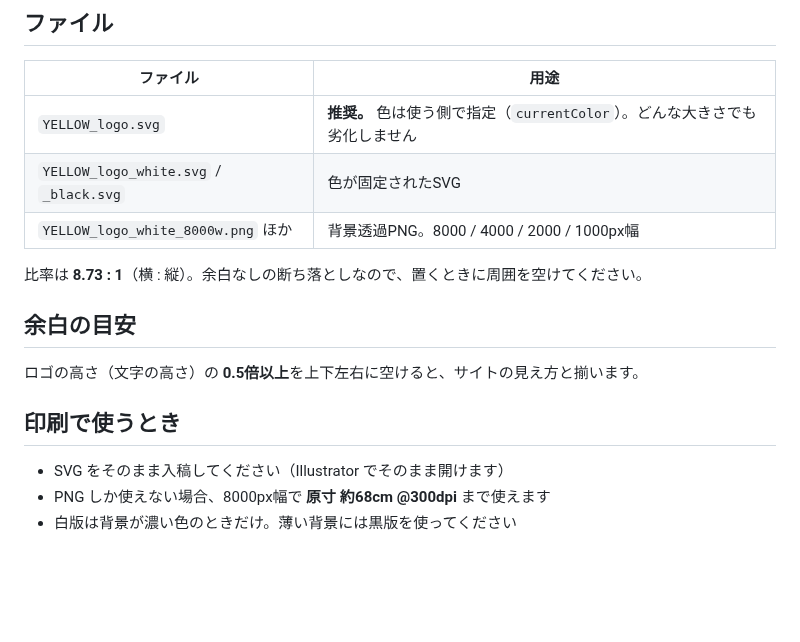
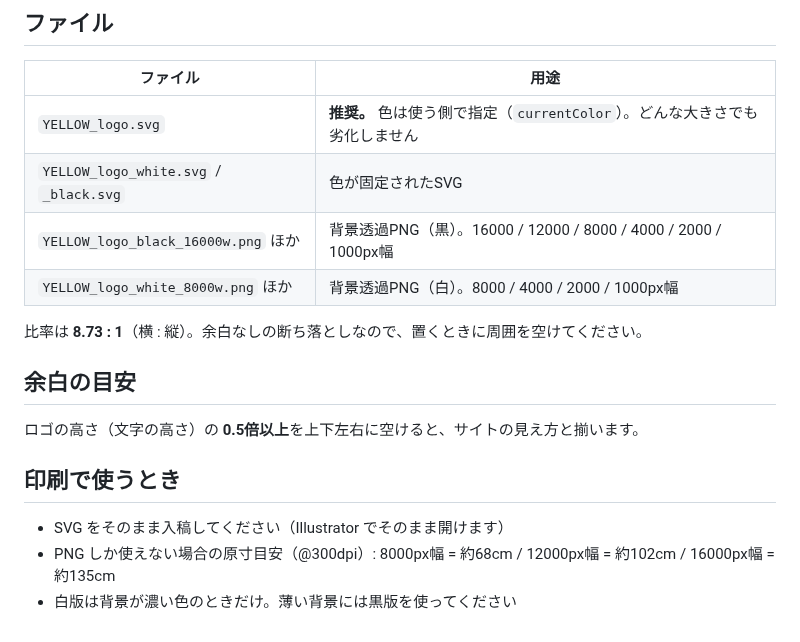
Before and after one commit to RyoheiOsaka-yellow/test_test_UIX, a Markdown page: brand/README.md, the part around the change. GitHub-like rendering; blank space fills up the shorter version.

Commit message:
ロゴPNG（黒）に大きいサイズを追加
- YELLOW_logo_black_12000w.png / _16000w.png を追加（背景透過）
- 既存のSVGから書き出し。形は従来と同一
- READMEの原寸目安を更新（@300dpi で 12000px=約102cm / 16000px=約135cm）

Co-Authored-By: Claude Opus 5 <noreply@anthropic.com>
Claude-Session: https://claude.ai/code/session_01WTZhWTvWVJk4rxvnhD8sHo

```diff
--- a/brand/README.md
+++ b/brand/README.md
@@ -9,7 +9,8 @@
 |---|---|
 | `YELLOW_logo.svg` | **推奨。** 色は使う側で指定（`currentColor`）。どんな大きさでも劣化しません |
 | `YELLOW_logo_white.svg` / `_black.svg` | 色が固定されたSVG |
-| `YELLOW_logo_white_8000w.png` ほか | 背景透過PNG。8000 / 4000 / 2000 / 1000px幅 |
+| `YELLOW_logo_black_16000w.png` ほか | 背景透過PNG（黒）。16000 / 12000 / 8000 / 4000 / 2000 / 1000px幅 |
+| `YELLOW_logo_white_8000w.png` ほか | 背景透過PNG（白）。8000 / 4000 / 2000 / 1000px幅 |
 
 比率は **8.73 : 1**（横 : 縦）。余白なしの断ち落としなので、置くときに周囲を空けてください。
 
@@ -20,5 +21,5 @@
 ## 印刷で使うとき
 
 - SVG をそのまま入稿してください（Illustrator でそのまま開けます）
-- PNG しか使えない場合、8000px幅で **原寸 約68cm @300dpi** まで使えます
+- PNG しか使えない場合の原寸目安（@300dpi）: 8000px幅 = 約68cm / 12000px幅 = 約102cm / 16000px幅 = 約135cm
 - 白版は背景が濃い色のときだけ。薄い背景には黒版を使ってください
```
Also changed, not shown: brand/YELLOW_logo_black_12000w.png (added), brand/YELLOW_logo_black_16000w.png (added).
